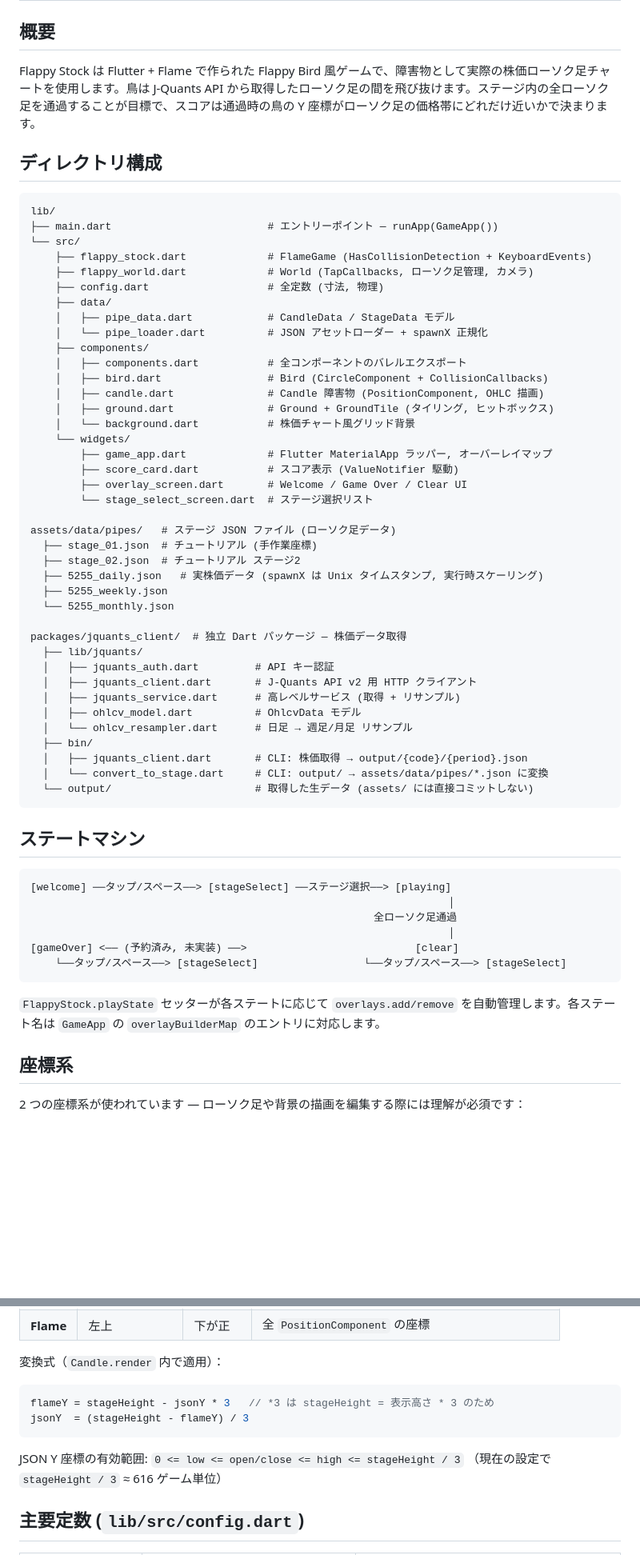
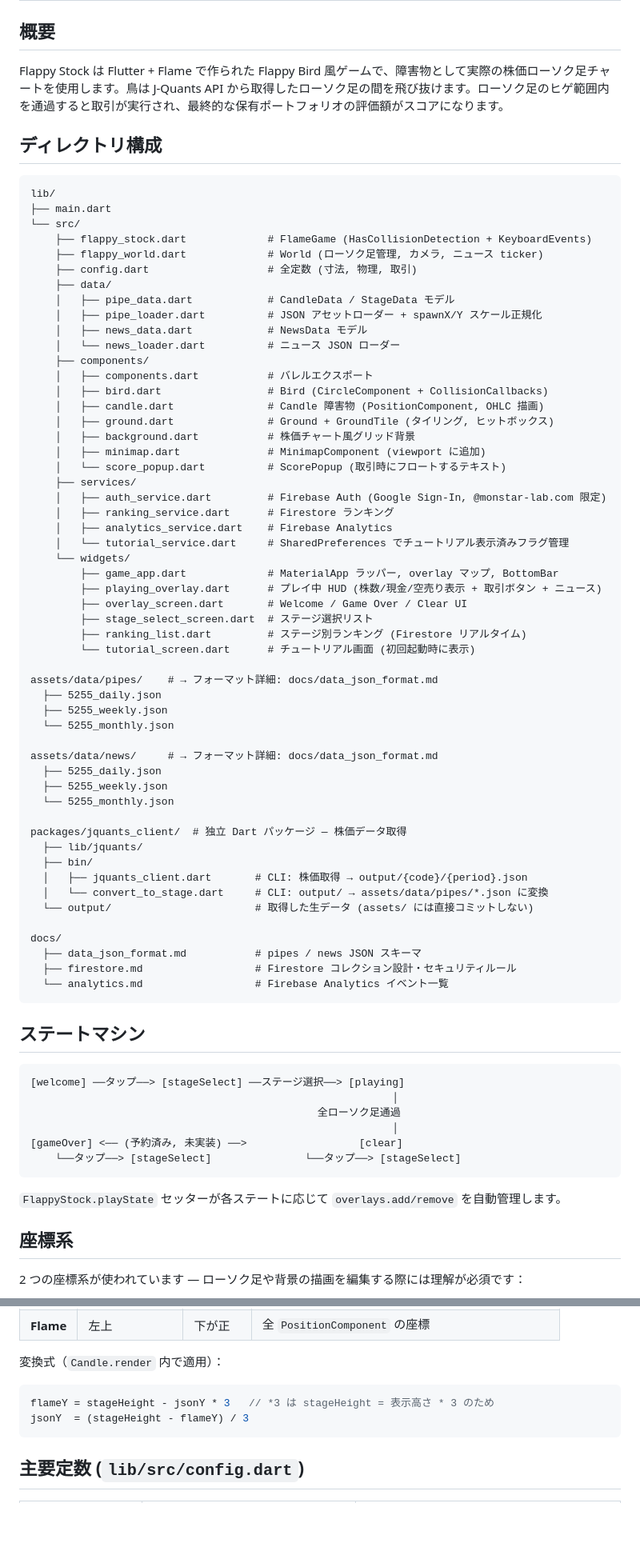
Before and after one commit to noboru-i/flappy_stock, a Markdown page: CLAUDE.md, 2 parts joined by grey strips. Shown at 80% size. Drawn GitHub-style; blank space fills up the shorter version.

Commit message:
docs: CLAUDE.md を現在の実装に合わせて更新
取引システム・ニュースticker・Firebase認証・ランキング・
Analytics 等の新機能を反映。既存の docs/ への重複を
リンク参照に置き換えてコンテキストを削減。

Co-Authored-By: Claude Sonnet 4.6 <noreply@anthropic.com>

````diff
--- a/CLAUDE.md
+++ b/CLAUDE.md
@@ -2,64 +2,78 @@
 
 ## 概要
 
-Flappy Stock は Flutter + Flame で作られた Flappy Bird 風ゲームで、障害物として実際の株価ローソク足チャートを使用します。鳥は J-Quants API から取得したローソク足の間を飛び抜けます。ステージ内の全ローソク足を通過することが目標で、スコアは通過時の鳥の Y 座標がローソク足の価格帯にどれだけ近いかで決まります。
+Flappy Stock は Flutter + Flame で作られた Flappy Bird 風ゲームで、障害物として実際の株価ローソク足チャートを使用します。鳥は J-Quants API から取得したローソク足の間を飛び抜けます。ローソク足のヒゲ範囲内を通過すると取引が実行され、最終的な保有ポートフォリオの評価額がスコアになります。
 
 ## ディレクトリ構成
 
 ```
 lib/
-├── main.dart                         # エントリーポイント — runApp(GameApp())
+├── main.dart
 └── src/
     ├── flappy_stock.dart             # FlameGame (HasCollisionDetection + KeyboardEvents)
-    ├── flappy_world.dart             # World (TapCallbacks, ローソク足管理, カメラ)
-    ├── config.dart                   # 全定数 (寸法, 物理)
+    ├── flappy_world.dart             # World (ローソク足管理, カメラ, ニュース ticker)
+    ├── config.dart                   # 全定数 (寸法, 物理, 取引)
     ├── data/
     │   ├── pipe_data.dart            # CandleData / StageData モデル
-    │   └── pipe_loader.dart          # JSON アセットローダー + spawnX 正規化
+    │   ├── pipe_loader.dart          # JSON アセットローダー + spawnX/Y スケール正規化
+    │   ├── news_data.dart            # NewsData モデル
+    │   └── news_loader.dart          # ニュース JSON ローダー
     ├── components/
-    │   ├── components.dart           # 全コンポーネントのバレルエクスポート
+    │   ├── components.dart           # バレルエクスポート
     │   ├── bird.dart                 # Bird (CircleComponent + CollisionCallbacks)
     │   ├── candle.dart               # Candle 障害物 (PositionComponent, OHLC 描画)
     │   ├── ground.dart               # Ground + GroundTile (タイリング, ヒットボックス)
-    │   └── background.dart           # 株価チャート風グリッド背景
+    │   ├── background.dart           # 株価チャート風グリッド背景
+    │   ├── minimap.dart              # MinimapComponent (viewport に追加)
+    │   └── score_popup.dart          # ScorePopup (取引時にフロートするテキスト)
+    ├── services/
+    │   ├── auth_service.dart         # Firebase Auth (Google Sign-In, @monstar-lab.com 限定)
+    │   ├── ranking_service.dart      # Firestore ランキング
+    │   ├── analytics_service.dart    # Firebase Analytics
+    │   └── tutorial_service.dart     # SharedPreferences でチュートリアル表示済みフラグ管理
     └── widgets/
-        ├── game_app.dart             # Flutter MaterialApp ラッパー, オーバーレイマップ
-        ├── score_card.dart           # スコア表示 (ValueNotifier 駆動)
+        ├── game_app.dart             # MaterialApp ラッパー, overlay マップ, BottomBar
+        ├── playing_overlay.dart      # プレイ中 HUD (株数/現金/空売り表示 + 取引ボタン + ニュース)
         ├── overlay_screen.dart       # Welcome / Game Over / Clear UI
-        └── stage_select_screen.dart  # ステージ選択リスト
+        ├── stage_select_screen.dart  # ステージ選択リスト
+        ├── ranking_list.dart         # ステージ別ランキング (Firestore リアルタイム)
+        └── tutorial_screen.dart      # チュートリアル画面 (初回起動時に表示)
 
-assets/data/pipes/   # ステージ JSON ファイル (ローソク足データ)
-  ├── stage_01.json  # チュートリアル (手作業座標)
-  ├── stage_02.json  # チュートリアル ステージ2
-  ├── 5255_daily.json   # 実株価データ (spawnX は Unix タイムスタンプ, 実行時スケーリング)
+assets/data/pipes/    # → フォーマット詳細: docs/data_json_format.md
+  ├── 5255_daily.json
+  ├── 5255_weekly.json
+  └── 5255_monthly.json
+
+assets/data/news/     # → フォーマット詳細: docs/data_json_format.md
+  ├── 5255_daily.json
   ├── 5255_weekly.json
   └── 5255_monthly.json
 
 packages/jquants_client/  # 独立 Dart パッケージ — 株価データ取得
   ├── lib/jquants/
-  │   ├── jquants_auth.dart         # API キー認証
-  │   ├── jquants_client.dart       # J-Quants API v2 用 HTTP クライアント
-  │   ├── jquants_service.dart      # 高レベルサービス (取得 + リサンプル)
-  │   ├── ohlcv_model.dart          # OhlcvData モデル
-  │   └── ohlcv_resampler.dart      # 日足 → 週足/月足 リサンプル
   ├── bin/
   │   ├── jquants_client.dart       # CLI: 株価取得 → output/{code}/{period}.json
   │   └── convert_to_stage.dart     # CLI: output/ → assets/data/pipes/*.json に変換
   └── output/                       # 取得した生データ (assets/ には直接コミットしない)
+
+docs/
+  ├── data_json_format.md           # pipes / news JSON スキーマ
+  ├── firestore.md                  # Firestore コレクション設計・セキュリティルール
+  └── analytics.md                  # Firebase Analytics イベント一覧
 ```
 
 ## ステートマシン
 
 ```
-[welcome] ──タップ/スペース──> [stageSelect] ──ステージ選択──> [playing]
-                                                                   │
-                                                       全ローソク足通過
-                                                                   │
-[gameOver] <── (予約済み, 未実装) ──>                           [clear]
-    └──タップ/スペース──> [stageSelect]                 └──タップ/スペース──> [stageSelect]
+[welcome] ──タップ──> [stageSelect] ──ステージ選択──> [playing]
+                                                          │
+                                              全ローソク足通過
+                                                          │
+[gameOver] <── (予約済み, 未実装) ──>                  [clear]
+    └──タップ──> [stageSelect]               └──タップ──> [stageSelect]
 ```
 
-`FlappyStock.playState` セッターが各ステートに応じて `overlays.add/remove` を自動管理します。各ステート名は `GameApp` の `overlayBuilderMap` のエントリに対応します。
+`FlappyStock.playState` セッターが各ステートに応じて `overlays.add/remove` を自動管理します。
 
 ## 座標系
 
@@ -76,9 +90,6 @@ flameY = stageHeight - jsonY * 3   // *3 は stageHeight = 表示高さ * 3 の
 jsonY  = (stageHeight - flameY) / 3
 ```
 
-JSON Y 座標の有効範囲: `0 <= low <= open/close <= high <= stageHeight / 3`
-（現在の設定で `stageHeight / 3` ≈ 616 ゲーム単位）
-
 ## 主要定数 (`lib/src/config.dart`)
 
 | 定数 | 値 | 説明 |
````
Also changed, not shown: other parts of CLAUDE.md (+64 -34 lines).
